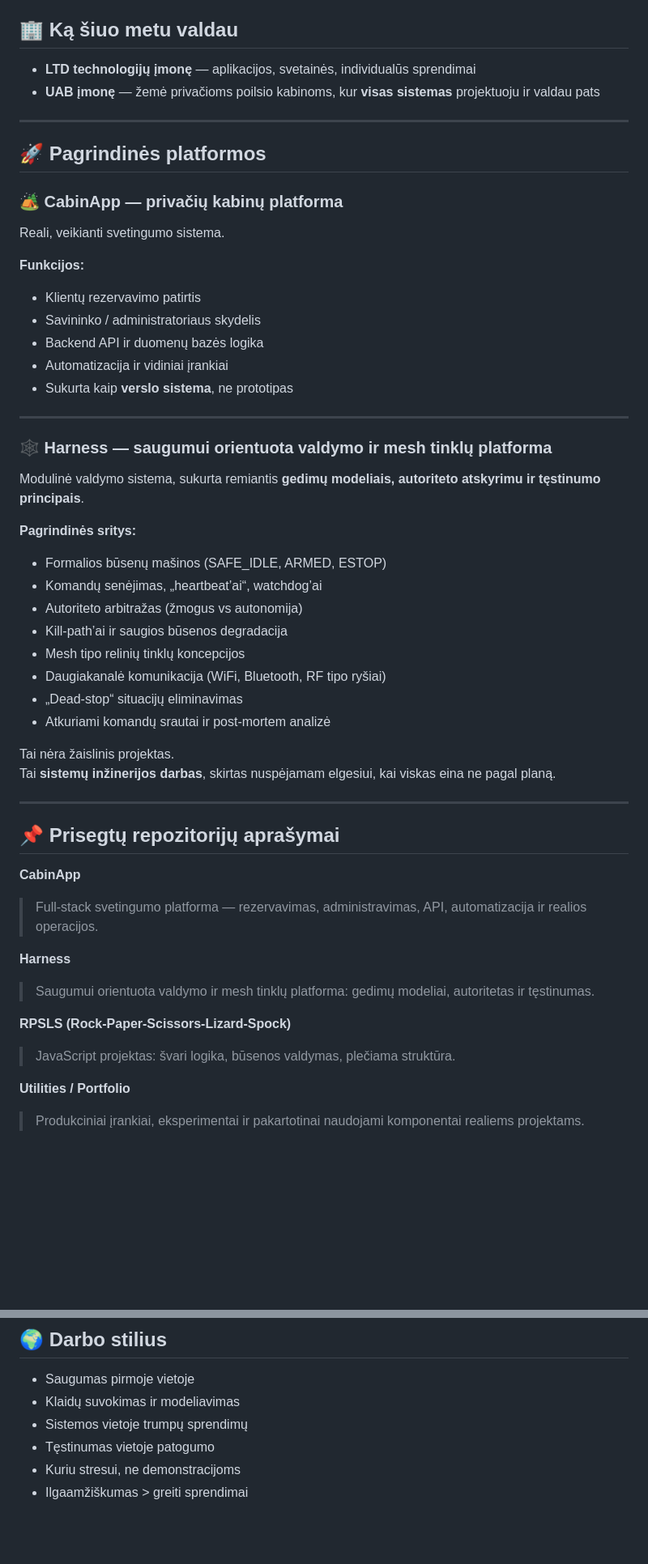
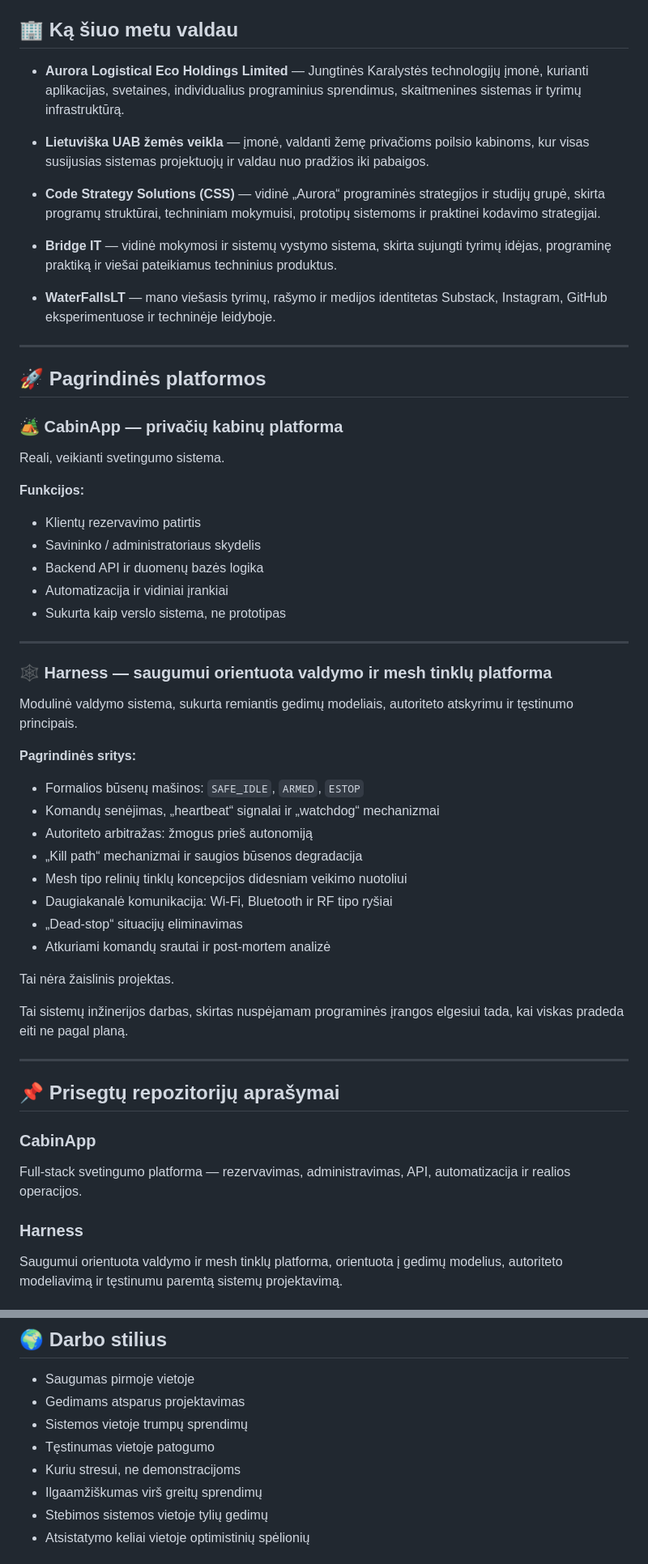
Before and after one commit to AOL83/AOL83, a Markdown page: README.lt.md, 2 parts joined by grey strips. Shown at 81% size. GitHub-like rendering; blank space fills up the shorter version.

```diff
--- a/README.lt.md
+++ b/README.lt.md
@@ -56,55 +68,62 @@ Aš projektuojų, kaip ji **sugenda**, **atsistato** ir lieka **stebima bei vald
 
 ## 🏢 Ką šiuo metu valdau
 
-- **LTD technologijų įmonę** — aplikacijos, svetainės, individualūs sprendimai
-- **UAB įmonę** — žemė privačioms poilsio kabinoms, kur **visas sistemas** projektuoju ir valdau pats
+- **Aurora Logistical Eco Holdings Limited** — Jungtinės Karalystės technologijų įmonė, kurianti aplikacijas, svetaines, individualius programinius sprendimus, skaitmenines sistemas ir tyrimų infrastruktūrą.
 
-<hr/>
+- **Lietuviška UAB žemės veikla** — įmonė, valdanti žemę privačioms poilsio kabinoms, kur visas susijusias sistemas projektuojų ir valdau nuo pradžios iki pabaigos.
+
+- **Code Strategy Solutions (CSS)** — vidinė „Aurora“ programinės strategijos ir studijų grupė, skirta programų struktūrai, techniniam mokymuisi, prototipų sistemoms ir praktinei kodavimo strategijai.
+
+- **Bridge IT** — vidinė mokymosi ir sistemų vystymo sistema, skirta sujungti tyrimų idėjas, programinę praktiką ir viešai pateikiamus techninius produktus.
+
+- **WaterFallsLT** — mano viešasis tyrimų, rašymo ir medijos identitetas Substack, Instagram, GitHub eksperimentuose ir techninėje leidyboje.
+
+---
 
 ## 🚀 Pagrindinės platformos
 
 ### 🏕 CabinApp — privačių kabinų platforma
+
 Reali, veikianti svetingumo sistema.
 
 **Funkcijos:**
+
 - Klientų rezervavimo patirtis
 - Savininko / administratoriaus skydelis
 - Backend API ir duomenų bazės logika
 - Automatizacija ir vidiniai įrankiai
-- Sukurta kaip **verslo sistema**, ne prototipas
+- Sukurta kaip verslo sistema, ne prototipas
 
 ---
 
 ### 🕸 Harness — saugumui orientuota valdymo ir mesh tinklų platforma
 
-Modulinė valdymo sistema, sukurta remiantis **gedimų modeliais, autoriteto atskyrimu ir tęstinumo principais**.
+Modulinė valdymo sistema, sukurta remiantis gedimų modeliais, autoriteto atskyrimu ir tęstinumo principais.
 
 **Pagrindinės sritys:**
-- Formalios būsenų mašinos (SAFE_IDLE, ARMED, ESTOP)
-- Komandų senėjimas, „heartbeat’ai“, watchdog’ai
-- Autoriteto arbitražas (žmogus vs autonomija)
-- Kill-path’ai ir saugios būsenos degradacija
-- Mesh tipo relinių tinklų koncepcijos
-- Daugiakanalė komunikacija (WiFi, Bluetooth, RF tipo ryšiai)
+
+- Formalios būsenų mašinos: `SAFE_IDLE`, `ARMED`, `ESTOP`
+- Komandų senėjimas, „heartbeat“ signalai ir „watchdog“ mechanizmai
+- Autoriteto arbitražas: žmogus prieš autonomiją
+- „Kill path“ mechanizmai ir saugios būsenos degradacija
+- Mesh tipo relinių tinklų koncepcijos didesniam veikimo nuotoliui
+- Daugiakanalė komunikacija: Wi‑Fi, Bluetooth ir RF tipo ryšiai
 - „Dead-stop“ situacijų eliminavimas
 - Atkuriami komandų srautai ir post-mortem analizė
 
 Tai nėra žaislinis projektas.
-Tai **sistemų inžinerijos darbas**, skirtas nuspėjamam elgesiui, kai viskas eina ne pagal planą.
 
-<hr/>
+Tai sistemų inžinerijos darbas, skirtas nuspėjamam programinės įrangos elgesiui tada, kai viskas pradeda eiti ne pagal planą.
+
+---
 
 ## 📌 Prisegtų repozitorijų aprašymai
 
-**CabinApp**
-> Full-stack svetingumo platforma — rezervavimas, administravimas, API, automatizacija ir realios operacijos.
+### CabinApp
 
-**Harness**
-> Saugumui orientuota valdymo ir mesh tinklų platforma: gedimų modeliai, autoritetas ir tęstinumas.
+Full-stack svetingumo platforma — rezervavimas, administravimas, API, automatizacija ir realios operacijos.
 
-**RPSLS (Rock-Paper-Scissors-Lizard-Spock)**
-> JavaScript projektas: švari logika, būsenos valdymas, plečiama struktūra.
+### Harness
 
-**Utilities / Portfolio**
-> Produkciniai įrankiai, eksperimentai ir pakartotinai naudojami komponentai realiems projektams.
+Saugumui orientuota valdymo ir mesh tinklų platforma, orientuota į gedimų modelius, autoriteto modeliavimą ir tęstinumu paremtą sistemų projektavimą.
 
@@ -158,9 +244,11 @@ Tai **sistemų inžinerijos darbas**, skirtas nuspėjamam elgesiui, kai viskas e
 ## 🌍 Darbo stilius
 
 - Saugumas pirmoje vietoje
-- Klaidų suvokimas ir modeliavimas
+- Gedimams atsparus projektavimas
 - Sistemos vietoje trumpų sprendimų
 - Tęstinumas vietoje patogumo
 - Kuriu stresui, ne demonstracijoms
-- Ilgaamžiškumas > greiti sprendimai
+- Ilgaamžiškumas virš greitų sprendimų
+- Stebimos sistemos vietoje tylių gedimų
+- Atsistatymo keliai vietoje optimistinių spėlionių
 
```
Also changed, not shown: other parts of README.lt.md (+156 -62 lines).
